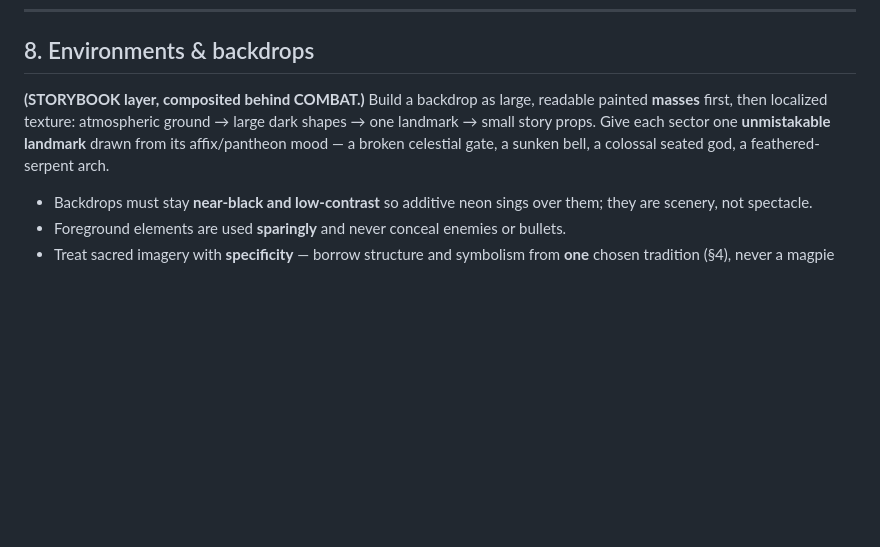
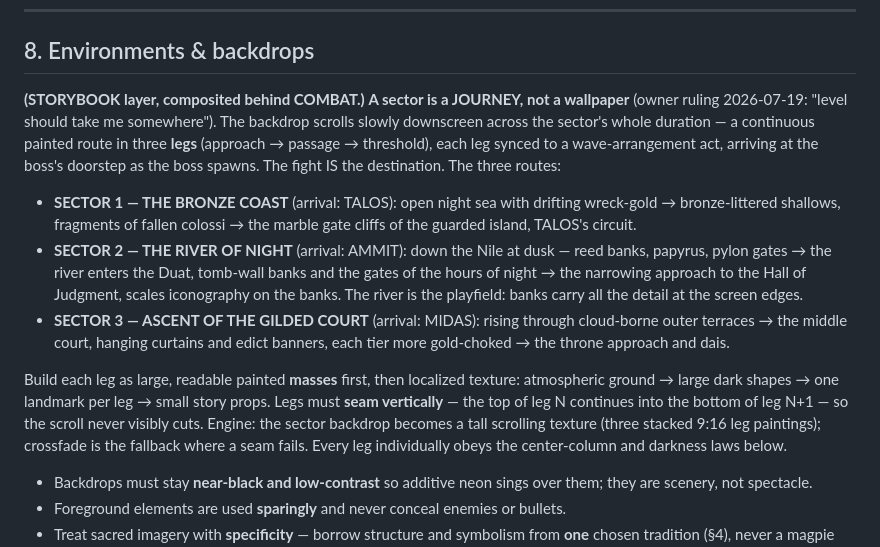
Before and after one commit to kangofthecastle/goldwake, a Markdown page: ART.md, the part around the change. GitHub-like rendering; blank space fills up the shorter version.

```diff
--- a/ART.md
+++ b/ART.md
@@ -212,11 +212,32 @@ distinct impact/end state.**
 
 ## 8. Environments & backdrops
 
-**(STORYBOOK layer, composited behind COMBAT.)** Build a backdrop as large,
-readable painted **masses** first, then localized texture: atmospheric ground →
-large dark shapes → one landmark → small story props. Give each sector one
-**unmistakable landmark** drawn from its affix/pantheon mood — a broken celestial
-gate, a sunken bell, a colossal seated god, a feathered-serpent arch.
+**(STORYBOOK layer, composited behind COMBAT.)** **A sector is a JOURNEY, not a
+wallpaper** (owner ruling 2026-07-19: "level should take me somewhere"). The
+backdrop scrolls slowly downscreen across the sector's whole duration — a
+continuous painted route in three **legs** (approach → passage → threshold),
+each leg synced to a wave-arrangement act, arriving at the boss's doorstep as
+the boss spawns. The fight IS the destination. The three routes:
+
+- **SECTOR 1 — THE BRONZE COAST** (arrival: TALOS): open night sea with
+  drifting wreck-gold → bronze-littered shallows, fragments of fallen
+  colossi → the marble gate cliffs of the guarded island, TALOS's circuit.
+- **SECTOR 2 — THE RIVER OF NIGHT** (arrival: AMMIT): down the Nile at dusk —
+  reed banks, papyrus, pylon gates → the river enters the Duat, tomb-wall
+  banks and the gates of the hours of night → the narrowing approach to the
+  Hall of Judgment, scales iconography on the banks. The river is the
+  playfield: banks carry all the detail at the screen edges.
+- **SECTOR 3 — ASCENT OF THE GILDED COURT** (arrival: MIDAS): rising through
+  cloud-borne outer terraces → the middle court, hanging curtains and edict
+  banners, each tier more gold-choked → the throne approach and dais.
+
+Build each leg as large, readable painted **masses** first, then localized
+texture: atmospheric ground → large dark shapes → one landmark per leg → small
+story props. Legs must **seam vertically** — the top of leg N continues into
+the bottom of leg N+1 — so the scroll never visibly cuts. Engine: the sector
+backdrop becomes a tall scrolling texture (three stacked 9:16 leg paintings);
+crossfade is the fallback where a seam fails. Every leg individually obeys the
+center-column and darkness laws below.
 
 - Backdrops must stay **near-black and low-contrast** so additive neon sings over
   them; they are scenery, not spectacle.
```
Also changed, not shown: art/PROMPTS.md (+76 -61 lines).
